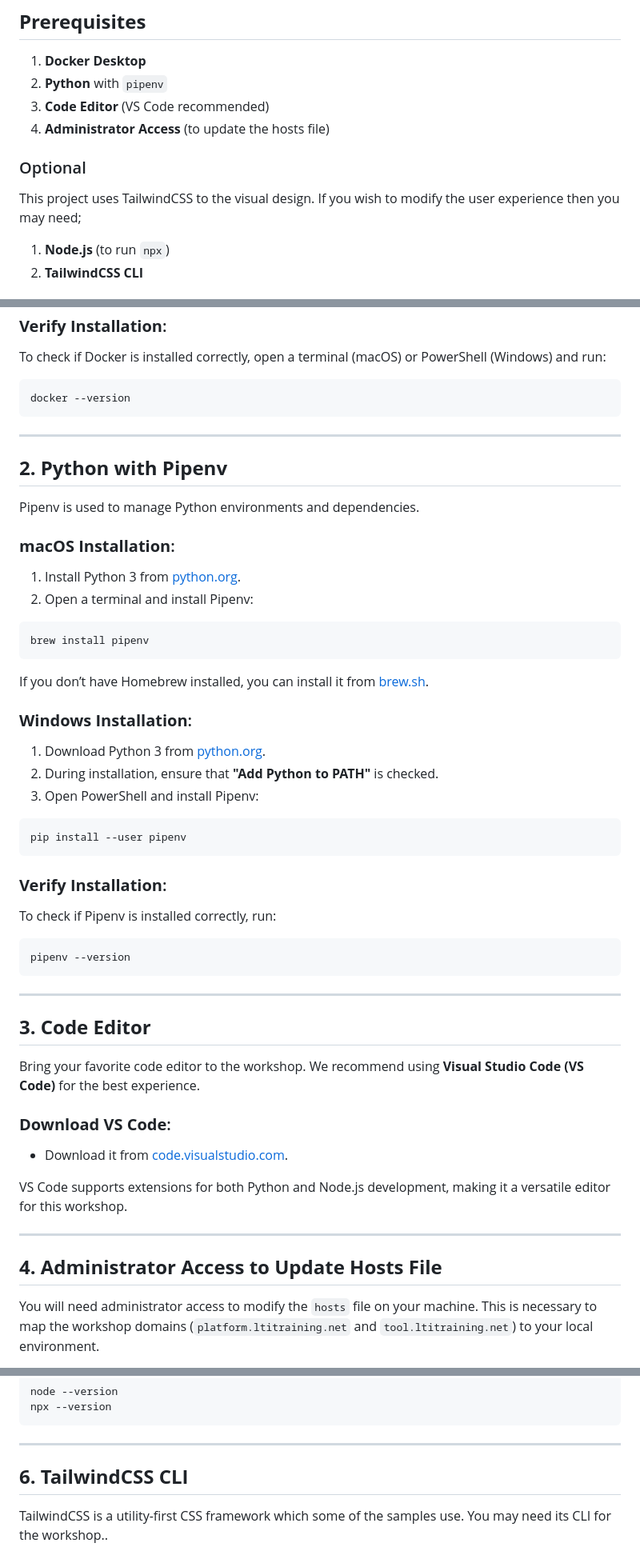
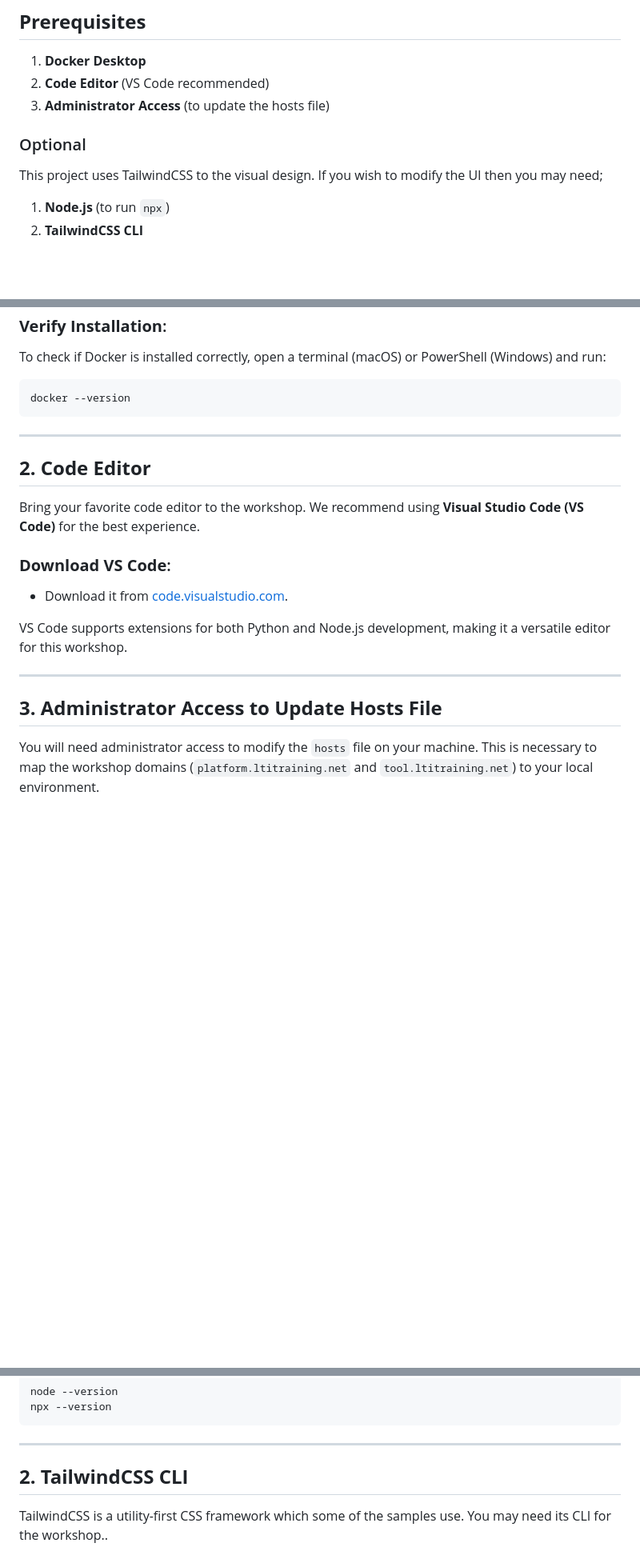
Before and after one commit to 1EdTech/LTI-bootcamp-python, a Markdown page: docs/activity0.md, 3 parts joined by grey strips. Shown: that part at 80% size. Drawn GitHub-style; blank space fills up the shorter version.

````diff
--- a/docs/activity0.md
+++ b/docs/activity0.md
@@ -5,13 +5,12 @@ Before starting the workshop, make sure you have all the necessary software inst
 ## **Prerequisites**
 
 1. **Docker Desktop**
-2. **Python** with `pipenv`
-3. **Code Editor** (VS Code recommended)
-4. **Administrator Access** (to update the hosts file)
+2. **Code Editor** (VS Code recommended)
+3. **Administrator Access** (to update the hosts file)
 
 ### Optional
 
-This project uses TailwindCSS to the visual design.  If you wish to modify the user experience then you may need;
+This project uses TailwindCSS to the visual design.  If you wish to modify the UI then you may need;
 1. **Node.js** (to run `npx`)
 2. **TailwindCSS CLI**
 
@@ -44,39 +43,7 @@ docker --version
 
 ---
 
-## **2. Python with Pipenv**
-
-Pipenv is used to manage Python environments and dependencies.
-
-### **macOS Installation**:
-1. Install Python 3 from [python.org](https://www.python.org/downloads/).
-2. Open a terminal and install Pipenv:
-
-```bash
-brew install pipenv
-```
-
-If you don’t have Homebrew installed, you can install it from [brew.sh](https://brew.sh/).
-
-### **Windows Installation**:
-1. Download Python 3 from [python.org](https://www.python.org/downloads/).
-2. During installation, ensure that **"Add Python to PATH"** is checked.
-3. Open PowerShell and install Pipenv:
-
-```bash
-pip install --user pipenv
-```
-
-### **Verify Installation**:
-To check if Pipenv is installed correctly, run:
-
-```bash
-pipenv --version
-```
-
----
-
-## **3. Code Editor**
+## **2. Code Editor**
 
 Bring your favorite code editor to the workshop. We recommend using **Visual Studio Code (VS Code)** for the best experience.
 
@@ -87,7 +54,7 @@ VS Code supports extensions for both Python and Node.js development, making it a
 
 ---
 
-## **4. Administrator Access to Update Hosts File**
+## **3. Administrator Access to Update Hosts File**
 
 You will need administrator access to modify the `hosts` file on your machine. This is necessary to map the workshop domains (`platform.ltitraining.net` and `tool.ltitraining.net`) to your local environment.
 
@@ -130,7 +105,7 @@ npx --version
 
 ---
 
-## **6. TailwindCSS CLI**
+## **2. TailwindCSS CLI**
 
 TailwindCSS is a utility-first CSS framework which some of the samples use. You may need its CLI for the workshop..
 
````
Also changed, not shown: other parts of docs/activity0.md (+9 -2 lines), docs/activity1.md (+15 -53 lines), docs/checklist.md (+21 -41 lines), docs/images/topology.png, 3 other files.
